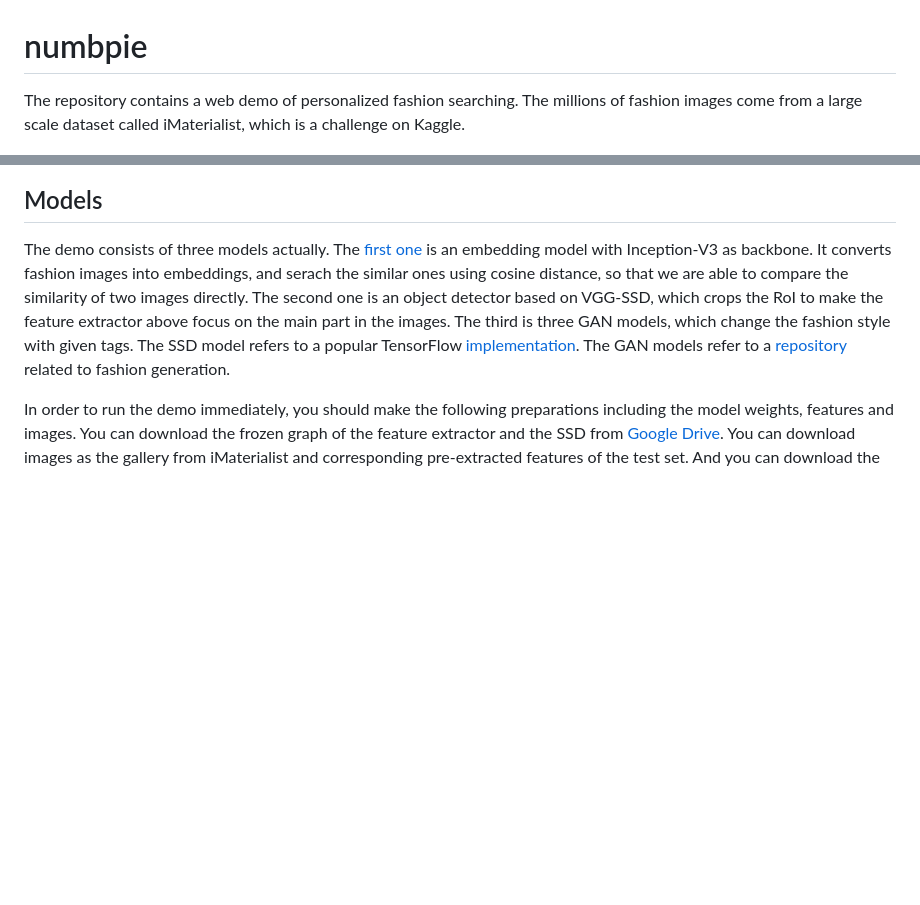
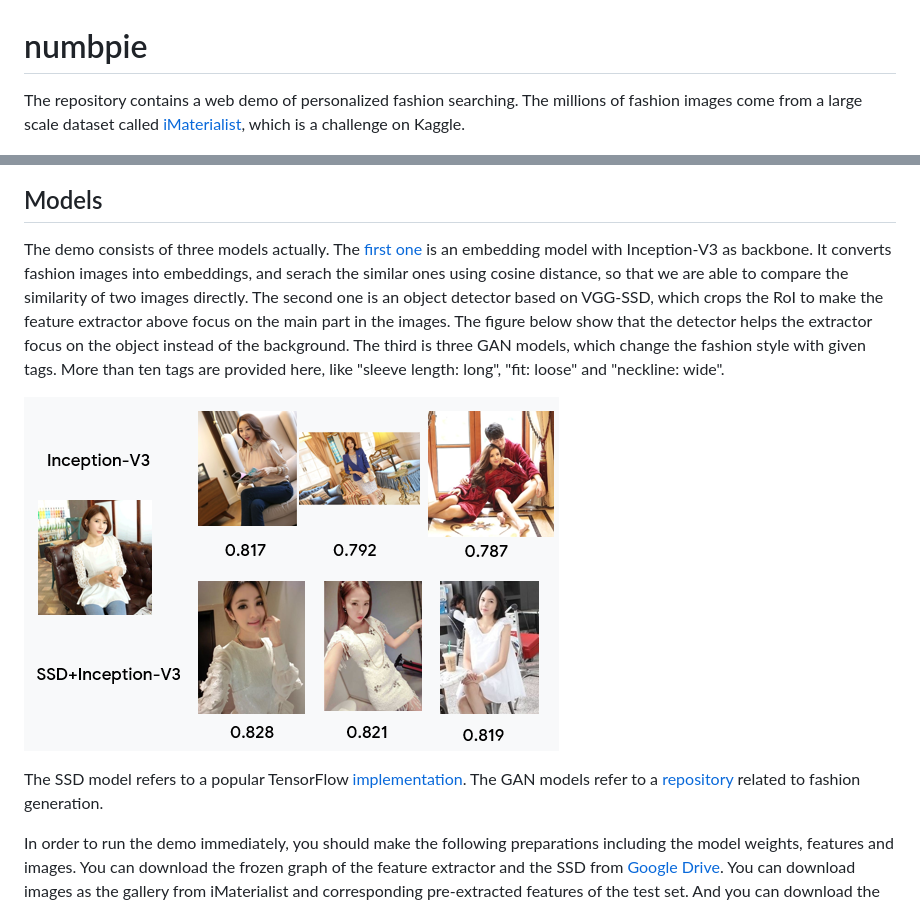
Before and after one commit to wozhouh/numbpie, a Markdown page: README.md, 2 parts joined by grey strips. Drawn GitHub-style; pictures changed too: images/ssd.PNG (added); blank space fills up the shorter version.

```diff
--- a/README.md
+++ b/README.md
@@ -1,6 +1,6 @@
 # numbpie
 
-The repository contains a web demo of personalized fashion searching. The millions of fashion images come from a large scale dataset called iMaterialist, which is a challenge on Kaggle.
+The repository contains a web demo of personalized fashion searching. The millions of fashion images come from a large scale dataset called [iMaterialist](https://www.kaggle.com/c/imaterialist-challenge-fashion-2018/data), which is a challenge on Kaggle.
 
 ![](images/iMaterialist.png)
 
@@ -19,6 +19,10 @@ Some top-5 retrieved fashion images could be referred as below.
 
 ## Models
 
-The demo consists of three models actually. The [first one](https://github.com/wozhouh/numbpie/tree/master/code/feature_extractor) is an embedding model with Inception-V3 as backbone. It converts fashion images into embeddings, and serach the similar ones using cosine distance, so that we are able to compare the similarity of two images directly. The second one is an object detector based on VGG-SSD, which crops the RoI to make the feature extractor above focus on the main part in the images. The third is three GAN models, which change the fashion style with given tags. The SSD model refers to a popular TensorFlow [implementation](https://github.com/balancap/SSD-Tensorflow). The GAN models refer to a [repository](https://github.com/sonynka/fashion_gan) related to fashion generation.
+The demo consists of three models actually. The [first one](https://github.com/wozhouh/numbpie/tree/master/code/feature_extractor) is an embedding model with Inception-V3 as backbone. It converts fashion images into embeddings, and serach the similar ones using cosine distance, so that we are able to compare the similarity of two images directly. The second one is an object detector based on VGG-SSD, which crops the RoI to make the feature extractor above focus on the main part in the images. The figure below show that the detector helps the extractor focus on the object instead of the background. The third is three GAN models, which change the fashion style with given tags. More than ten tags are provided here, like "sleeve length: long", "fit: loose" and "neckline: wide".
+
+![](images/ssd.PNG)
+
+The SSD model refers to a popular TensorFlow [implementation](https://github.com/balancap/SSD-Tensorflow). The GAN models refer to a [repository](https://github.com/sonynka/fashion_gan) related to fashion generation.
 
 In order to run the demo immediately, you should make the following preparations including the model weights, features and images. You can download the frozen graph of the feature extractor and the SSD from [Google Drive](https://drive.google.com/open?id=1iD9wQMoBQUKL2fKF4dL2ktQqnt7KZGVn). You can download images as the gallery from iMaterialist and corresponding pre-extracted features of the test set. And you can download the models and features for GAN usage using the [script](https://github.com/wozhouh/numbpie/blob/master/code/fashion_gan/data/download_data.sh). Do not forget to configure the path in [Searcher.py](https://github.com/wozhouh/numbpie/blob/master/code/Searcher.py) for output so that the web can refresh in time.
```
